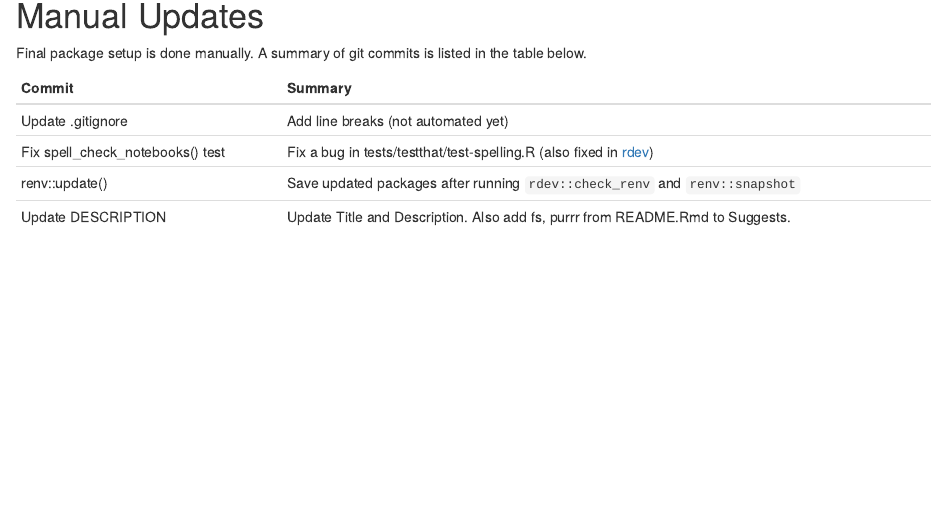
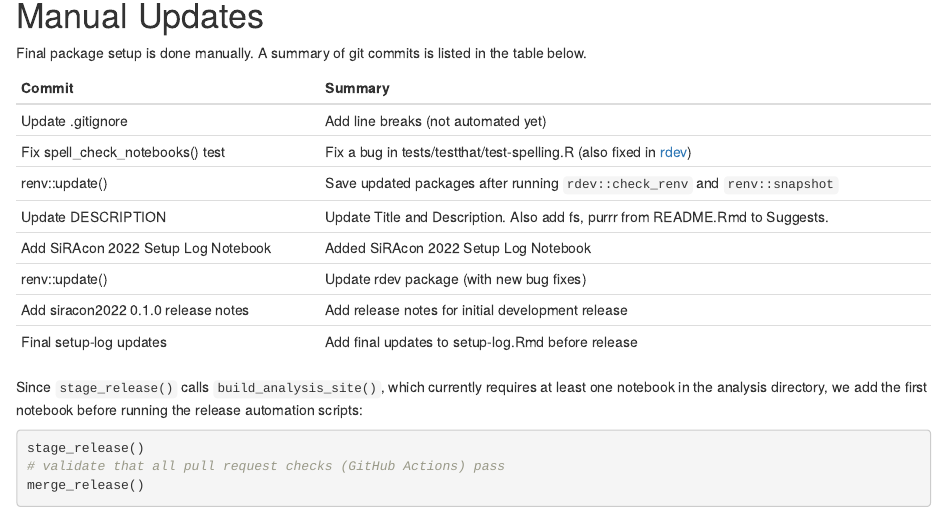
Before and after one commit to jabenninghoff/siracon2022, an R Markdown document (analysis/setup-log.Rmd): the page in a window 1100 px wide, from 1280 px down. Rendered offline with R 4.5, knitr and Pandoc, with nearby package versions.

Commit message:
Final setup-log updates

````diff
--- a/analysis/setup-log.Rmd
+++ b/analysis/setup-log.Rmd
@@ -79,9 +79,21 @@ file.edit("TODO.md", "NEWS.md", "README.Rmd", "DESCRIPTION", ".gitignore")
 
 Final package setup is done manually. A summary of git commits is listed in the table below.
 
-Commit                           Summary
--------------------------------- ------------------------------------------------------------------
-Update .gitignore                Add line breaks (not automated yet)
-Fix spell_check_notebooks() test Fix a bug in tests/testthat/test-spelling.R (also fixed in [rdev](https://jabenninghoff.github.io/rdev/))
-renv::update()                   Save updated packages after running `rdev::check_renv` and `renv::snapshot`
-Update DESCRIPTION               Update Title and Description. Also add fs, purrr from README.Rmd to Suggests.
+Commit                              Summary
+----------------------------------- ----------------------------------------------------------------
+Update .gitignore                   Add line breaks (not automated yet)
+Fix spell_check_notebooks() test    Fix a bug in tests/testthat/test-spelling.R (also fixed in [rdev](https://jabenninghoff.github.io/rdev/))
+renv::update()                      Save updated packages after running `rdev::check_renv` and `renv::snapshot`
+Update DESCRIPTION                  Update Title and Description. Also add fs, purrr from README.Rmd to Suggests.
+Add SiRAcon 2022 Setup Log Notebook Added SiRAcon 2022 Setup Log Notebook
+renv::update()                      Update rdev package (with new bug fixes)
+Add siracon2022 0.1.0 release notes Add release notes for initial development release
+Final setup-log updates             Add final updates to setup-log.Rmd before release
+
+Since `stage_release()` calls `build_analysis_site()`, which currently requires at least one notebook in the analysis directory, we add the first notebook before running the release automation scripts:
+
+```r
+stage_release()
+# validate that all pull request checks (GitHub Actions) pass
+merge_release()
+```
````
